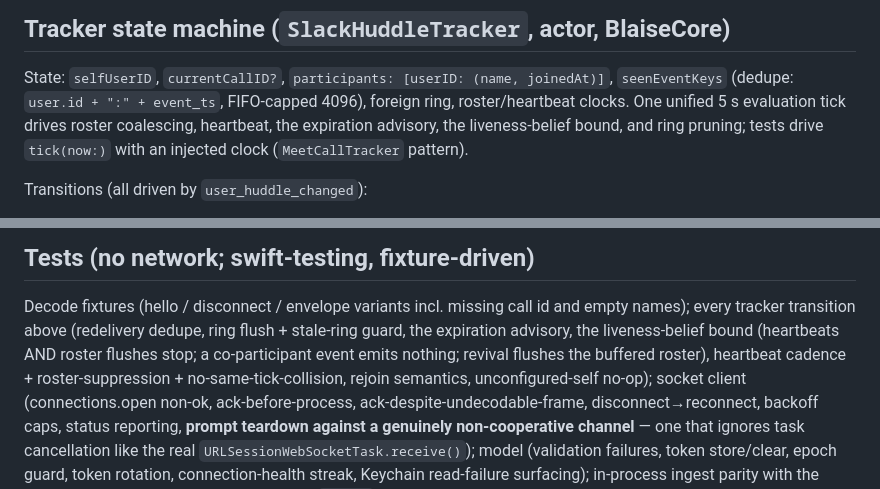
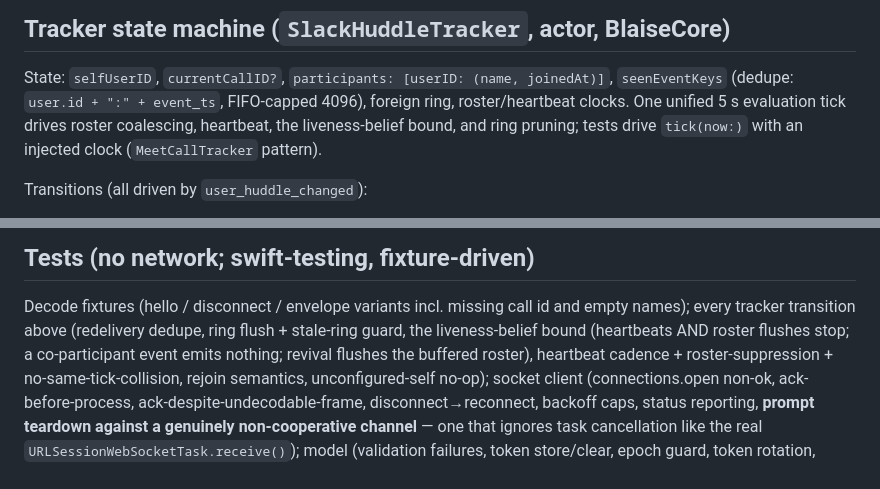
Before and after one commit to ricardojustus/blaise, a Markdown page: specs/c15_slack_huddles.md, 2 parts joined by grey strips. Drawn GitHub-style.

```diff
--- a/specs/c15_slack_huddles.md
+++ b/specs/c15_slack_huddles.md
@@ -124,7 +124,7 @@ caller's last resort (cached per user id; nil name beats wrong name).
 State: `selfUserID`, `currentCallID?`, `participants: [userID: (name, joinedAt)]`,
 `seenEventKeys` (dedupe: `user.id + ":" + event_ts`, FIFO-capped 4096), foreign
 ring, roster/heartbeat clocks. One unified 5 s evaluation tick drives roster
-coalescing, heartbeat, the expiration advisory, the liveness-belief bound, and ring pruning; tests drive
+coalescing, heartbeat, the liveness-belief bound, and ring pruning; tests drive
 `tick(now:)` with an injected clock (`MeetCallTracker` pattern).
 
 Transitions (all driven by `user_huddle_changed`):
@@ -222,7 +217,7 @@ correlation, pending storage, roster absorption, post-commit signal forward to
 
 Decode fixtures (hello / disconnect / envelope variants incl. missing call id and
 empty names); every tracker transition above (redelivery dedupe, ring flush +
-stale-ring guard, the expiration advisory, the liveness-belief bound (heartbeats AND roster flushes stop; a co-participant event emits nothing; revival flushes the buffered roster), heartbeat cadence + roster-suppression +
+stale-ring guard, the liveness-belief bound (heartbeats AND roster flushes stop; a co-participant event emits nothing; revival flushes the buffered roster), heartbeat cadence + roster-suppression +
 no-same-tick-collision, rejoin semantics, unconfigured-self no-op); socket client
 (connections.open non-ok, ack-before-process, ack-despite-undecodable-frame,
 disconnect→reconnect, backoff caps, status reporting, **prompt teardown against a
```
Also changed, not shown: other parts of specs/c15_slack_huddles.md (+11 -16 lines).
